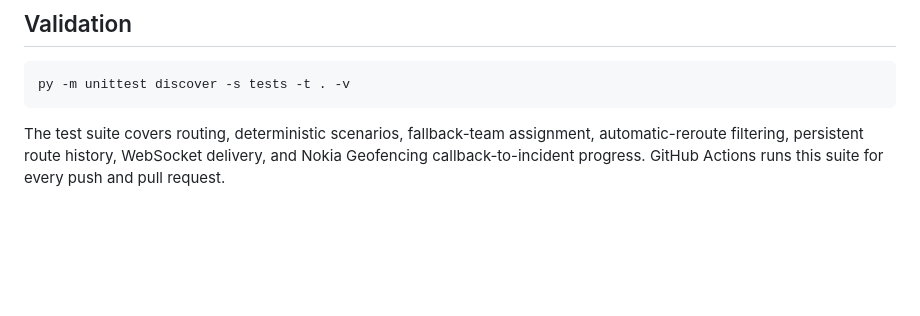
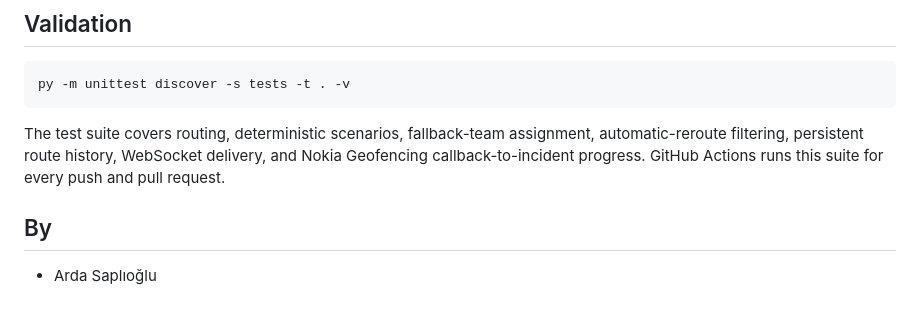
Before and after one commit to ardaS37/rescueroute-ai, a Markdown page: README.md, the part around the change. Rendered like a GitHub page; blank space fills up the shorter version.

````diff
--- a/README.md
+++ b/README.md
@@ -221,3 +221,7 @@ py -m unittest discover -s tests -t . -v
 ```
 
 The test suite covers routing, deterministic scenarios, fallback-team assignment, automatic-reroute filtering, persistent route history, WebSocket delivery, and Nokia Geofencing callback-to-incident progress. GitHub Actions runs this suite for every push and pull request.
+
+
+## By
+- Arda Saplıoğlu
````
